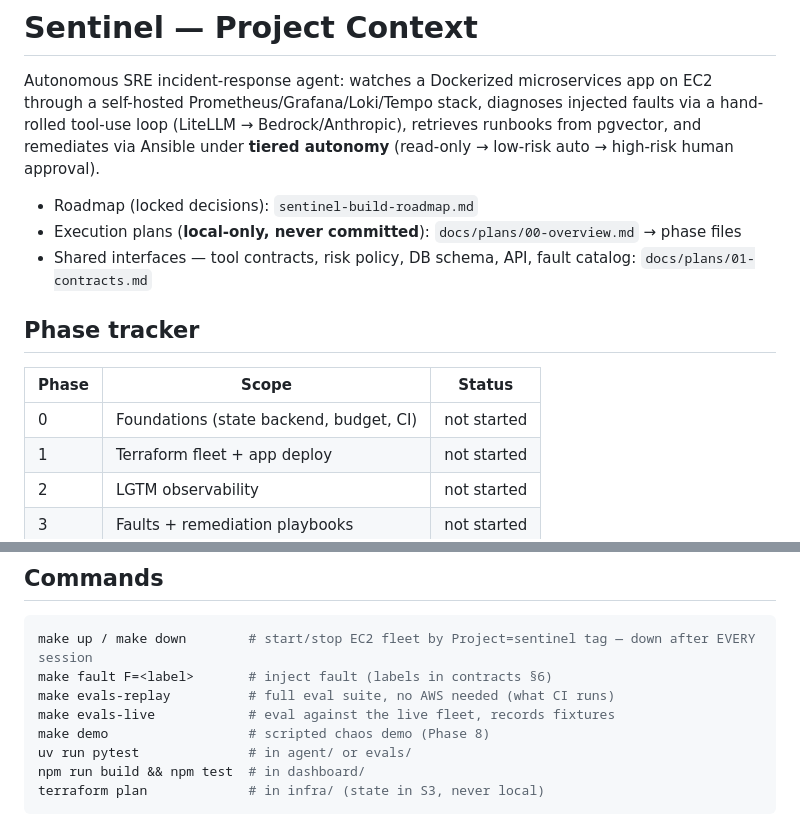
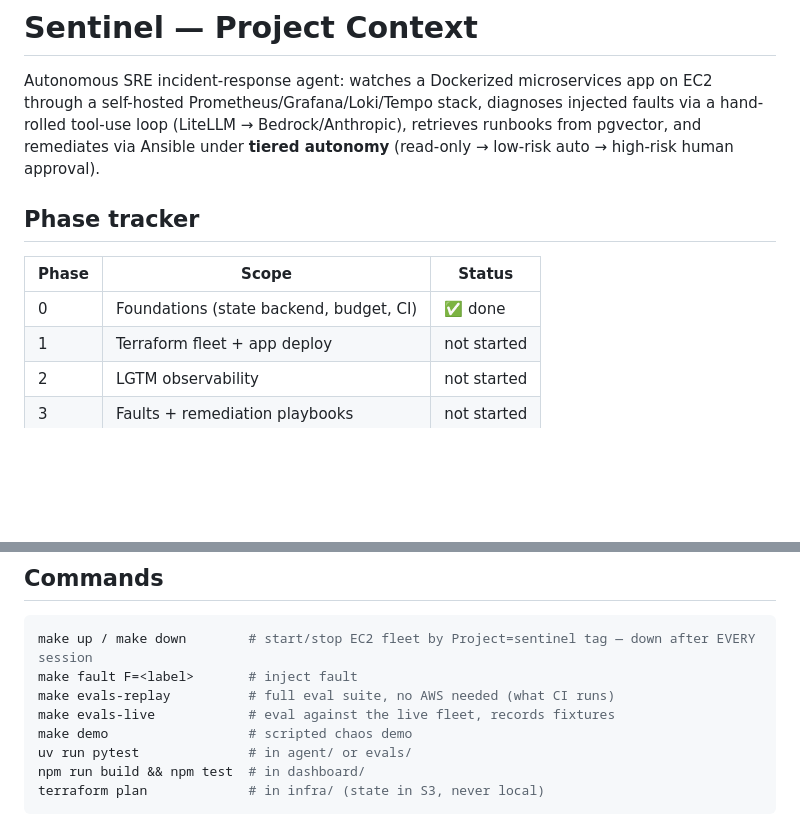
Before and after one commit to lawrence-liu10/sentinel, a Markdown page: CLAUDE.md, 2 parts joined by grey strips. Rendered like a GitHub page; blank space fills up the shorter version.

Commit message:
foundation built

````diff
--- a/CLAUDE.md
+++ b/CLAUDE.md
@@ -5,15 +5,11 @@ self-hosted Prometheus/Grafana/Loki/Tempo stack, diagnoses injected faults via a
 tool-use loop (LiteLLM → Bedrock/Anthropic), retrieves runbooks from pgvector, and remediates via
 Ansible under **tiered autonomy** (read-only → low-risk auto → high-risk human approval).
 
-- Roadmap (locked decisions): `sentinel-build-roadmap.md`
-- Execution plans (**local-only, never committed**): `docs/plans/00-overview.md` → phase files
-- Shared interfaces — tool contracts, risk policy, DB schema, API, fault catalog: `docs/plans/01-contracts.md`
-
 ## Phase tracker
 
 | Phase | Scope | Status |
 |---|---|---|
-| 0 | Foundations (state backend, budget, CI) | not started |
+| 0 | Foundations (state backend, budget, CI) | ✅ done |
 | 1 | Terraform fleet + app deploy | not started |
 | 2 | LGTM observability | not started |
 | 3 | Faults + remediation playbooks | not started |
@@ -58,10 +54,10 @@ docs/        plans + writeups — local-only
 
 ```bash
 make up / make down        # start/stop EC2 fleet by Project=sentinel tag — down after EVERY session
-make fault F=<label>       # inject fault (labels in contracts §6)
+make fault F=<label>       # inject fault
 make evals-replay          # full eval suite, no AWS needed (what CI runs)
 make evals-live            # eval against the live fleet, records fixtures
-make demo                  # scripted chaos demo (Phase 8)
+make demo                  # scripted chaos demo
 uv run pytest              # in agent/ or evals/
 npm run build && npm test  # in dashboard/
 terraform plan             # in infra/ (state in S3, never local)
````
